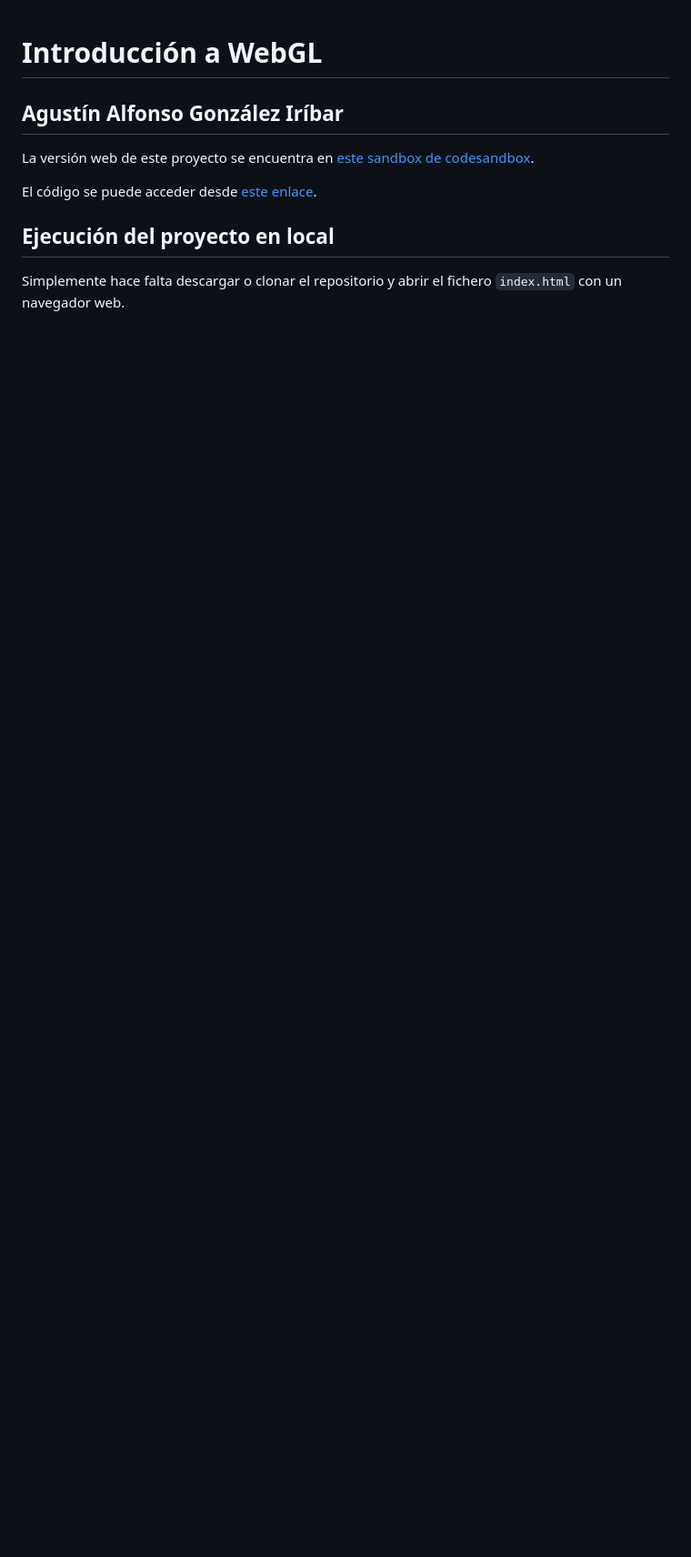
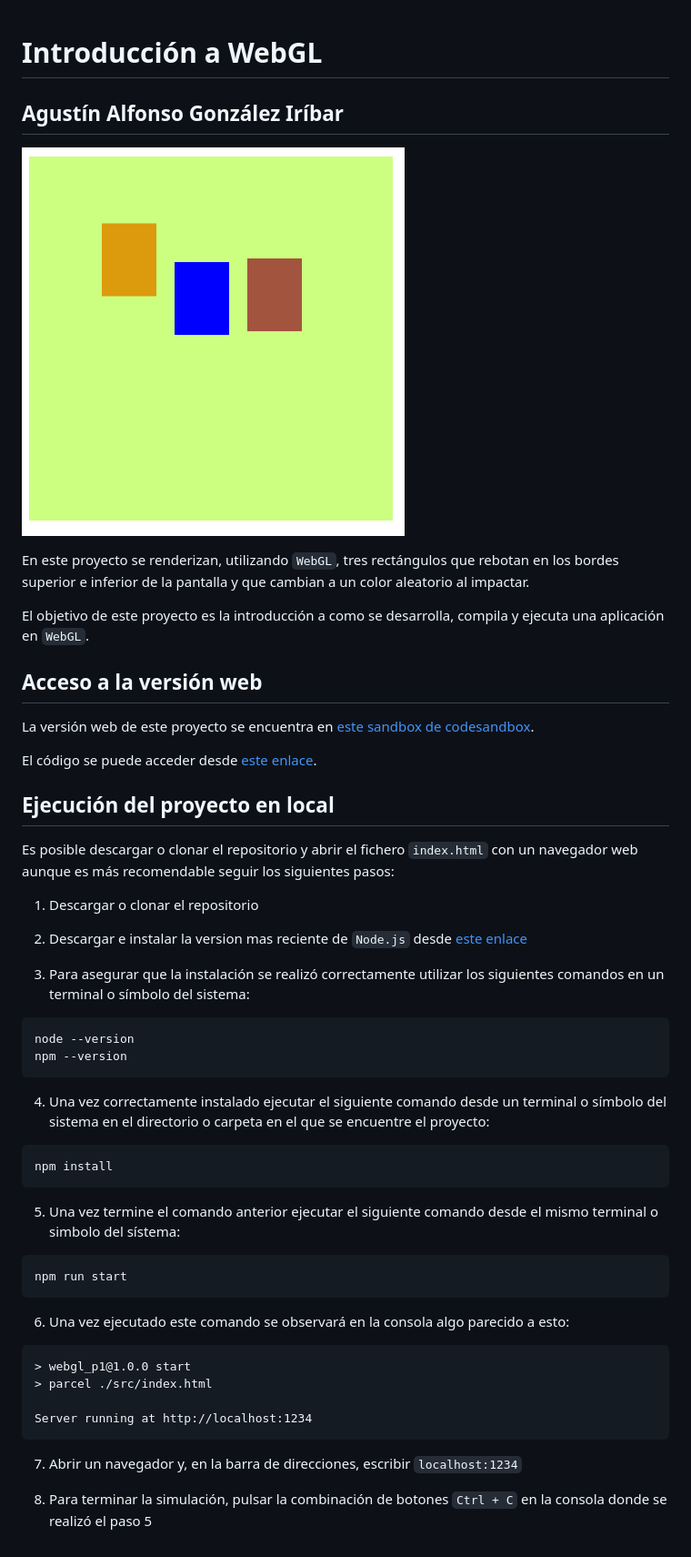
Before and after one commit to aagiribar/WebGL_P1, a Markdown page: README.md, the part around the change. Shown: that part at 91% size. GitHub-like rendering; pictures changed too: assets/intro.png (added); blank space fills up the shorter version.

Commit message:
Actualizado README.md con instrucciones de ejecución y añadida imagen de la simulación. Modificado package.json para reflejar el nombre y descripción correctos del proyecto.

````diff
--- a/README.md
+++ b/README.md
@@ -1,5 +1,13 @@
 # Introducción a WebGL
 ## Agustín Alfonso González Iríbar
+
+![Imagen de la simulación](assets/intro.png)
+
+En este proyecto se renderizan, utilizando ```WebGL```, tres rectángulos que rebotan en los bordes superior e inferior de la pantalla y que cambian a un color aleatorio al impactar.
+
+El objetivo de este proyecto es la introducción a como se desarrolla, compila y ejecuta una aplicación en ```WebGL```.
+
+## Acceso a la versión web
 
 La versión web de este proyecto se encuentra en [este sandbox de codesandbox](https://tdrfw6.csb.app/).
 
@@ -7,4 +15,39 @@ El código se puede acceder desde [este enlace](https://codesandbox.io/p/sandbox
 
 ## Ejecución del proyecto en local
 
-Simplemente hace falta descargar o clonar el repositorio y abrir el fichero ``index.html`` con un navegador web.
+Es posible descargar o clonar el repositorio y abrir el fichero ``index.html`` con un navegador web aunque es más recomendable seguir los siguientes pasos:
+
+1. Descargar o clonar el repositorio
+
+2. Descargar e instalar la version mas reciente de ``Node.js`` desde [este enlace](https://nodejs.org/en)
+
+3. Para asegurar que la instalación se realizó correctamente utilizar los siguientes comandos en un terminal o símbolo del sistema:
+
+```
+node --version
+npm --version
+```
+
+4. Una vez correctamente instalado ejecutar el siguiente comando desde un terminal o símbolo del sistema en el directorio o carpeta en el que se encuentre el proyecto:
+
+```
+npm install
+```
+
+5. Una vez termine el comando anterior ejecutar el siguiente comando desde el mismo terminal o simbolo del sístema:
+
+```
+npm run start
+```
+
+6. Una vez ejecutado este comando se observará en la consola algo parecido a esto:
+```
+> webgl_p1@1.0.0 start
+> parcel ./src/index.html
+
+Server running at http://localhost:1234
+```
+
+7. Abrir un navegador y, en la barra de direcciones, escribir ```localhost:1234```
+
+8. Para terminar la simulación, pulsar la combinación de botones ```Ctrl + C``` en la consola donde se realizó el paso 5
````
Also changed, not shown: 1 other file.
